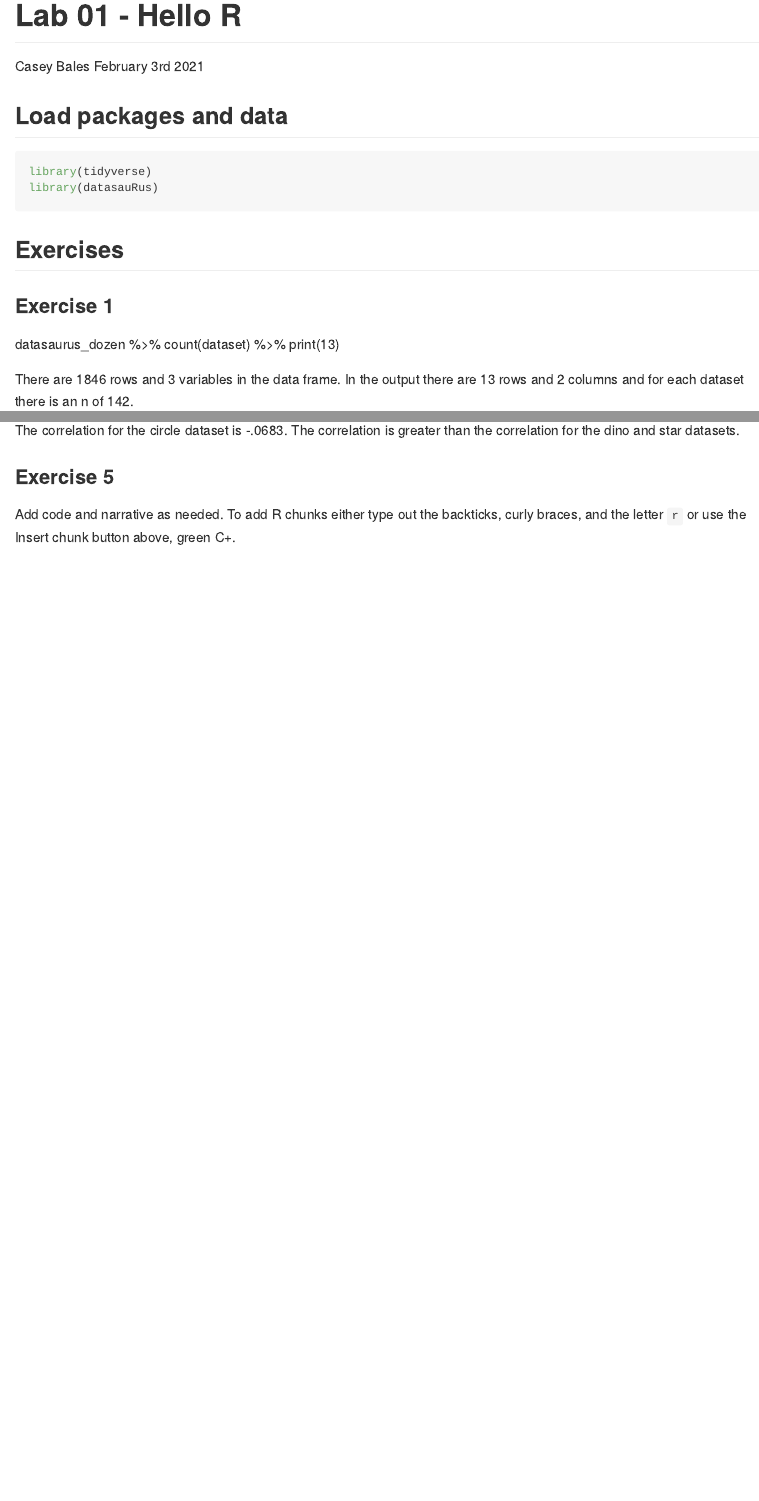
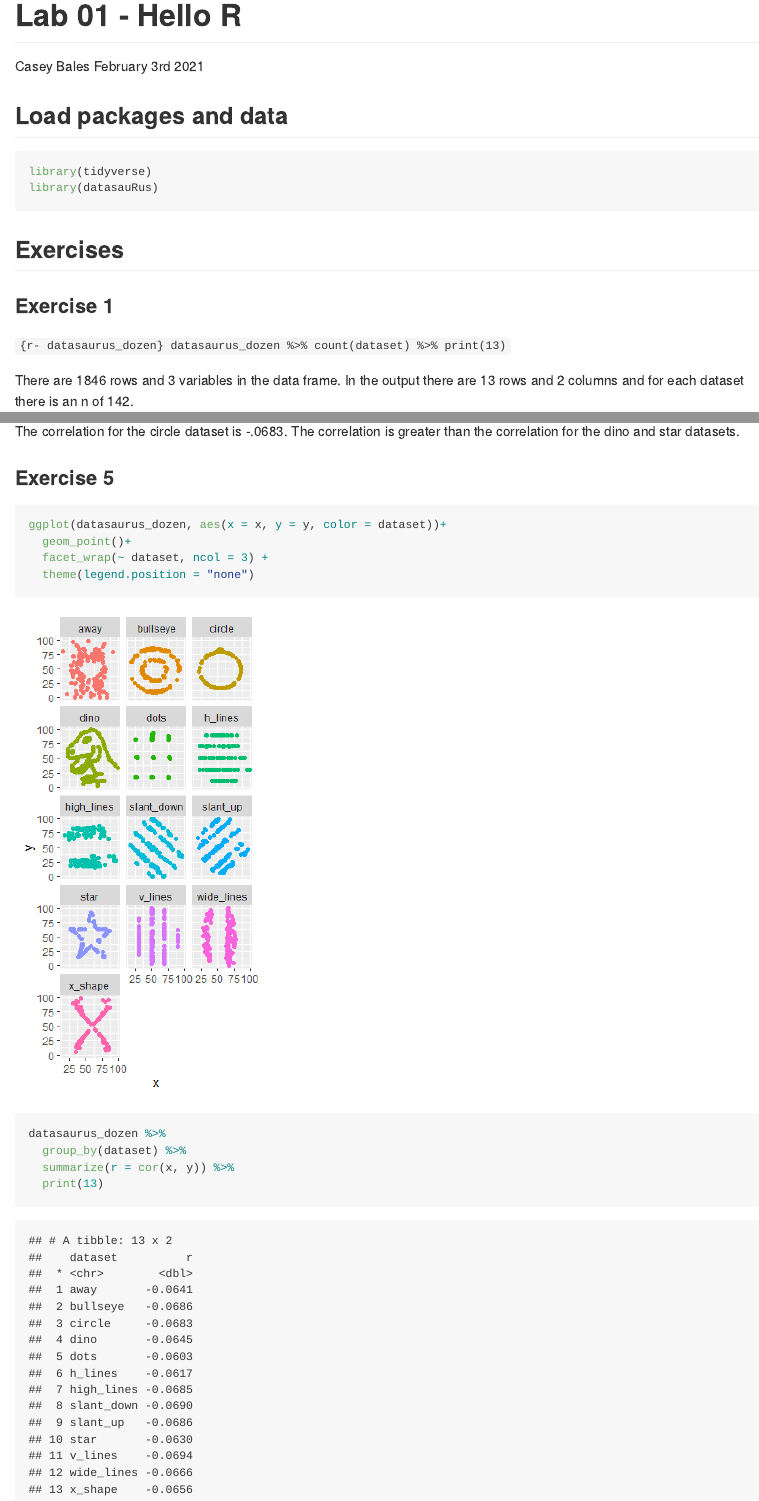
Before and after one commit to caseybales/lab-01-hello-r, an R Markdown document (lab-01-hello-r.Rmd): the page in a window 1100 px wide, from its top, and a second part further down, joined at a grey line. The pictures show the output file lab-01-hello-r.md that the author committed with the source, drawn offline in the style of GitHub.

Commit message:
Done with lab 1!!

````diff
--- a/lab-01-hello-r.Rmd
+++ b/lab-01-hello-r.Rmd
@@ -80,7 +83,19 @@ circle_data %>%
 
 The correlation for the circle dataset is -.0683. The correlation is greater than the correlation for the dino and star datasets.
 
+
 ### Exercise 5
 
-Add code and narrative as needed.
-To add R chunks either type out the backticks, curly braces, and the letter `r` or use the Insert chunk button above, green C+.
+```{r all-plots, fig.height=6, fig.width=3}
+ggplot(datasaurus_dozen, aes(x = x, y = y, color = dataset))+
+  geom_point()+
+  facet_wrap(~ dataset, ncol = 3) +
+  theme(legend.position = "none")
+```
+
+```{r all-correlations}
+datasaurus_dozen %>%
+  group_by(dataset) %>%
+  summarize(r = cor(x, y)) %>%
+  print(13)
+```
````
Also changed, not shown: lab-01-hello-r.md, lab-01-hello-r_files/figure-gfm/all-plots-1.png (added), lab-01-hello-r_files/figure-gfm/unnamed-chunk-1-1.png (added), lab-01-hello-r.Rmd (3 more changed lines).
